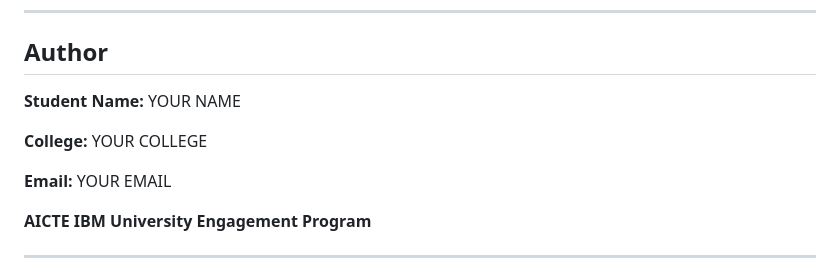
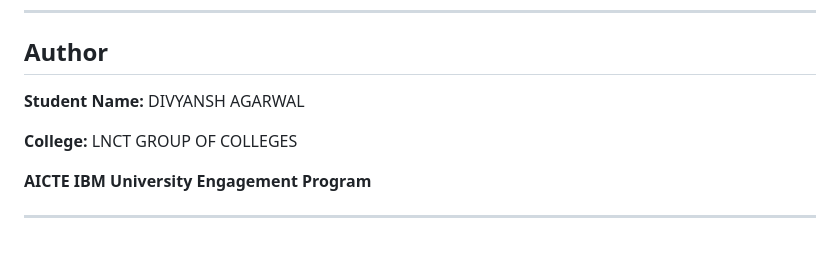
Before and after one commit to lnct-dag/travel-planner-agent, a Markdown page: README.md, the part around the change. Rendered like a GitHub page; blank space fills up the shorter version.

Commit message:
Update author details in README.md

```diff
--- a/README.md
+++ b/README.md
@@ -260,11 +260,9 @@ Include the following screenshots in the repository:
 
 ## Author
 
-**Student Name:** YOUR NAME
+**Student Name:** DIVYANSH AGARWAL
 
-**College:** YOUR COLLEGE
-
-**Email:** YOUR EMAIL
+**College:** LNCT GROUP OF COLLEGES
 
 **AICTE IBM University Engagement Program**
 
```
